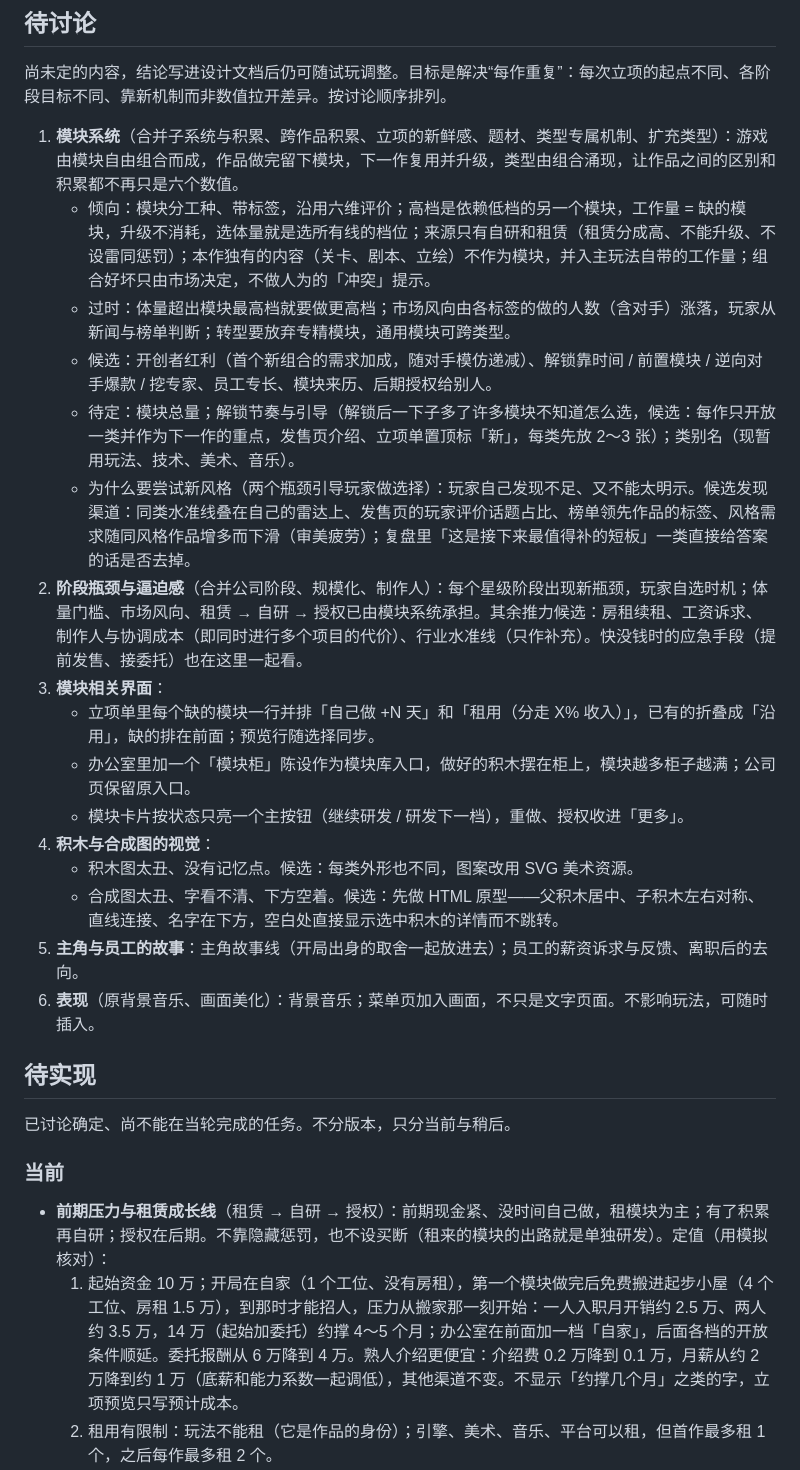
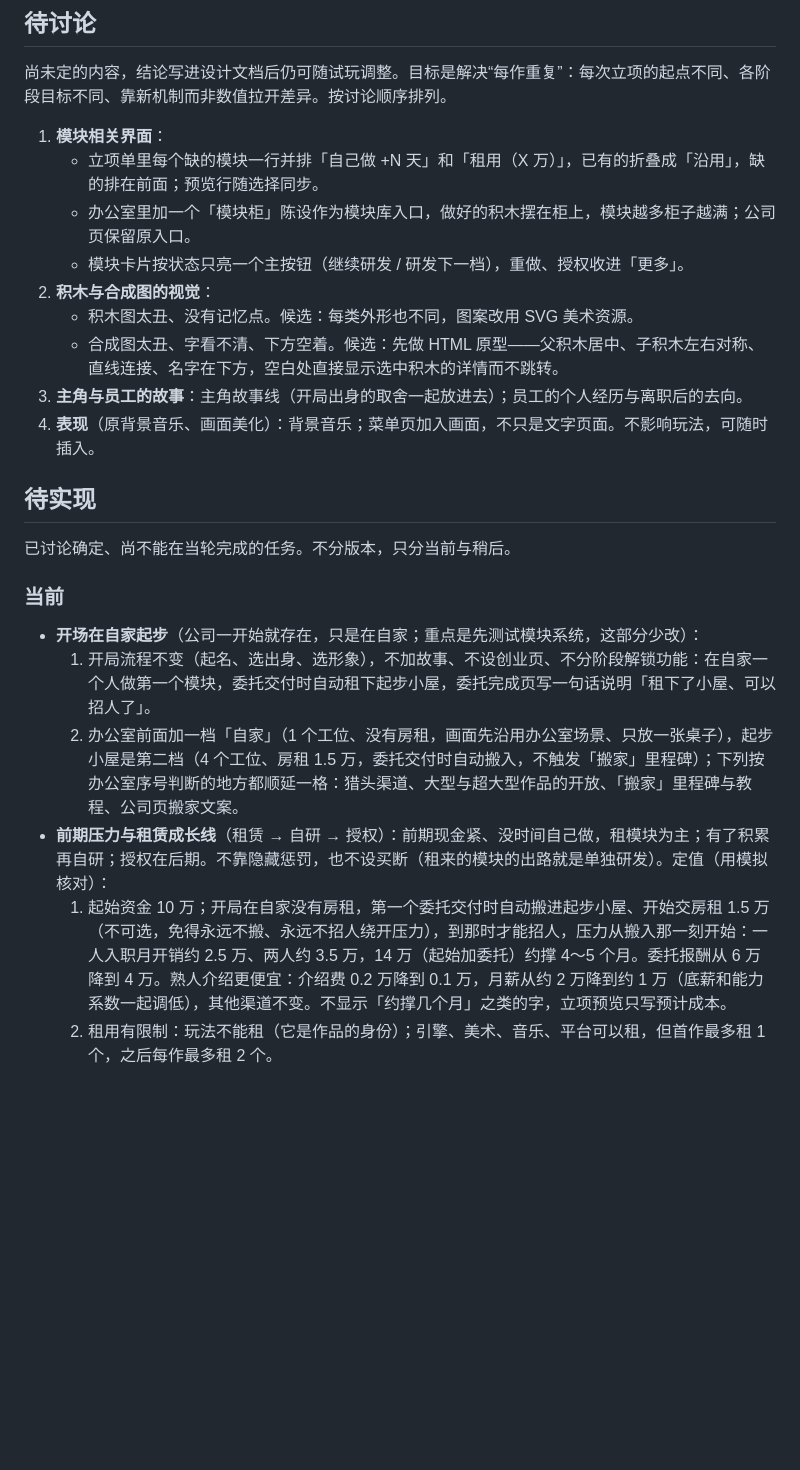
Before and after one commit to taoyafan/BuildYourGame, a Markdown page: TODO.md, the part around one of its changes. GitHub-like rendering; blank space fills up the shorter version.

Commit message:
TODO：收敛待讨论，新增待实现（租用定价、行情页、解锁事件、复盘、协调成本、涨薪、接委托）

```diff
--- a/TODO.md
+++ b/TODO.md
@@ -15,22 +15,15 @@
 
 尚未定的内容，结论写进设计文档后仍可随试玩调整。目标是解决“每作重复”：每次立项的起点不同、各阶段目标不同、靠新机制而非数值拉开差异。按讨论顺序排列。
 
-1. **模块系统**（合并子系统与积累、跨作品积累、立项的新鲜感、题材、类型专属机制、扩充类型）：游戏由模块自由组合而成，作品做完留下模块，下一作复用并升级，类型由组合涌现，让作品之间的区别和积累都不再只是六个数值。
-   - 倾向：模块分工种、带标签，沿用六维评价；高档是依赖低档的另一个模块，工作量 = 缺的模块，升级不消耗，选体量就是选所有线的档位；来源只有自研和租赁（租赁分成高、不能升级、不设雷同惩罚）；本作独有的内容（关卡、剧本、立绘）不作为模块，并入主玩法自带的工作量；组合好坏只由市场决定，不做人为的「冲突」提示。
-   - 过时：体量超出模块最高档就要做更高档；市场风向由各标签的做的人数（含对手）涨落，玩家从新闻与榜单判断；转型要放弃专精模块，通用模块可跨类型。
-   - 候选：开创者红利（首个新组合的需求加成，随对手模仿递减）、解锁靠时间 / 前置模块 / 逆向对手爆款 / 挖专家、员工专长、模块来历、后期授权给别人。
-   - 待定：模块总量；解锁节奏与引导（解锁后一下子多了许多模块不知道怎么选，候选：每作只开放一类并作为下一作的重点，发售页介绍、立项单置顶标「新」，每类先放 2～3 张）；类别名（现暂用玩法、技术、美术、音乐）。
-   - 为什么要尝试新风格（两个瓶颈引导玩家做选择）：玩家自己发现不足、又不能太明示。候选发现渠道：同类水准线叠在自己的雷达上、发售页的玩家评价话题占比、榜单领先作品的标签、风格需求随同风格作品增多而下滑（审美疲劳）；复盘里「这是接下来最值得补的短板」一类直接给答案的话是否去掉。
-2. **阶段瓶颈与逼迫感**（合并公司阶段、规模化、制作人）：每个星级阶段出现新瓶颈，玩家自选时机；体量门槛、市场风向、租赁 → 自研 → 授权已由模块系统承担。其余推力候选：房租续租、工资诉求、制作人与协调成本（即同时进行多个项目的代价）、行业水准线（只作补充）。快没钱时的应急手段（提前发售、接委托）也在这里一起看。
-3. **模块相关界面**：
-   - 立项单里每个缺的模块一行并排「自己做 +N 天」和「租用（分走 X% 收入）」，已有的折叠成「沿用」，缺的排在前面；预览行随选择同步。
+1. **模块相关界面**：
+   - 立项单里每个缺的模块一行并排「自己做 +N 天」和「租用（X 万）」，已有的折叠成「沿用」，缺的排在前面；预览行随选择同步。
    - 办公室里加一个「模块柜」陈设作为模块库入口，做好的积木摆在柜上，模块越多柜子越满；公司页保留原入口。
    - 模块卡片按状态只亮一个主按钮（继续研发 / 研发下一档），重做、授权收进「更多」。
-4. **积木与合成图的视觉**：
+2. **积木与合成图的视觉**：
    - 积木图太丑、没有记忆点。候选：每类外形也不同，图案改用 SVG 美术资源。
    - 合成图太丑、字看不清、下方空着。候选：先做 HTML 原型——父积木居中、子积木左右对称、直线连接、名字在下方，空白处直接显示选中积木的详情而不跳转。
-5. **主角与员工的故事**：主角故事线（开局出身的取舍一起放进去）；员工的薪资诉求与反馈、离职后的去向。
-6. **表现**（原背景音乐、画面美化）：背景音乐；菜单页加入画面，不只是文字页面。不影响玩法，可随时插入。
+3. **主角与员工的故事**：主角故事线（开局出身的取舍一起放进去）；员工的个人经历与离职后的去向。
+4. **表现**（原背景音乐、画面美化）：背景音乐；菜单页加入画面，不只是文字页面。不影响玩法，可随时插入。
 
 ## 待实现
 
@@ -38,6 +31,9 @@
 
 ### 当前
 
+- **开场在自家起步**（公司一开始就存在，只是在自家；重点是先测试模块系统，这部分少改）：
+  1. 开局流程不变（起名、选出身、选形象），不加故事、不设创业页、不分阶段解锁功能：在自家一个人做第一个模块，委托交付时自动租下起步小屋，委托完成页写一句话说明「租下了小屋、可以招人了」。
+  2. 办公室前面加一档「自家」（1 个工位、没有房租，画面先沿用办公室场景、只放一张桌子），起步小屋是第二档（4 个工位、房租 1.5 万，委托交付时自动搬入，不触发「搬家」里程碑）；下列按办公室序号判断的地方都顺延一格：猎头渠道、大型与超大型作品的开放、「搬家」里程碑与教程、公司页搬家文案。
 - **前期压力与租赁成长线**（租赁 → 自研 → 授权）：前期现金紧、没时间自己做，租模块为主；有了积累再自研；授权在后期。不靠隐藏惩罚，也不设买断（租来的模块的出路就是单独研发）。定值（用模拟核对）：
-  1. 起始资金 10 万；开局在自家（1 个工位、没有房租），第一个模块做完后免费搬进起步小屋（4 个工位、房租 1.5 万），到那时才能招人，压力从搬家那一刻开始：一人入职月开销约 2.5 万、两人约 3.5 万，14 万（起始加委托）约撑 4～5 个月；办公室在前面加一档「自家」，后面各档的开放条件顺延。委托报酬从 6 万降到 4 万。熟人介绍更便宜：介绍费 0.2 万降到 0.1 万，月薪从约 2 万降到约 1 万（底薪和能力系数一起调低），其他渠道不变。不显示「约撑几个月」之类的字，立项预览只写预计成本。
+  1. 起始资金 10 万；开局在自家没有房租，第一个委托交付时自动搬进起步小屋、开始交房租 1.5 万（不可选，免得永远不搬、永远不招人绕开压力），到那时才能招人，压力从搬入那一刻开始：一人入职月开销约 2.5 万、两人约 3.5 万，14 万（起始加委托）约撑 4～5 个月。委托报酬从 6 万降到 4 万。熟人介绍更便宜：介绍费 0.2 万降到 0.1 万，月薪从约 2 万降到约 1 万（底薪和能力系数一起调低），其他渠道不变。不显示「约撑几个月」之类的字，立项预览只写预计成本。
   2. 租用有限制：玩法不能租（它是作品的身份）；引擎、美术、音乐、平台可以租，但首作最多租 1 个，之后每作最多租 2 个。
```
Also changed, not shown: other parts of TODO.md (+17 -4 lines).
